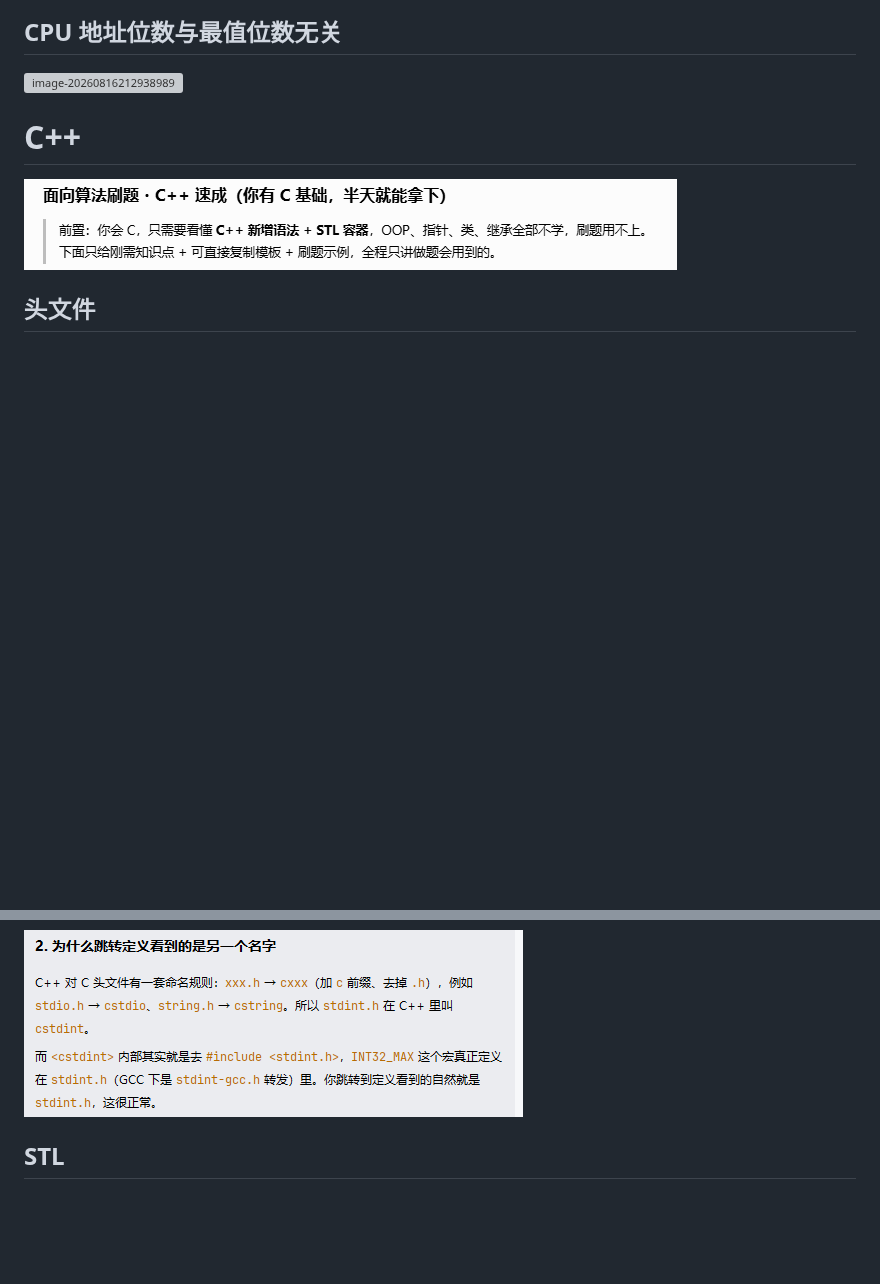
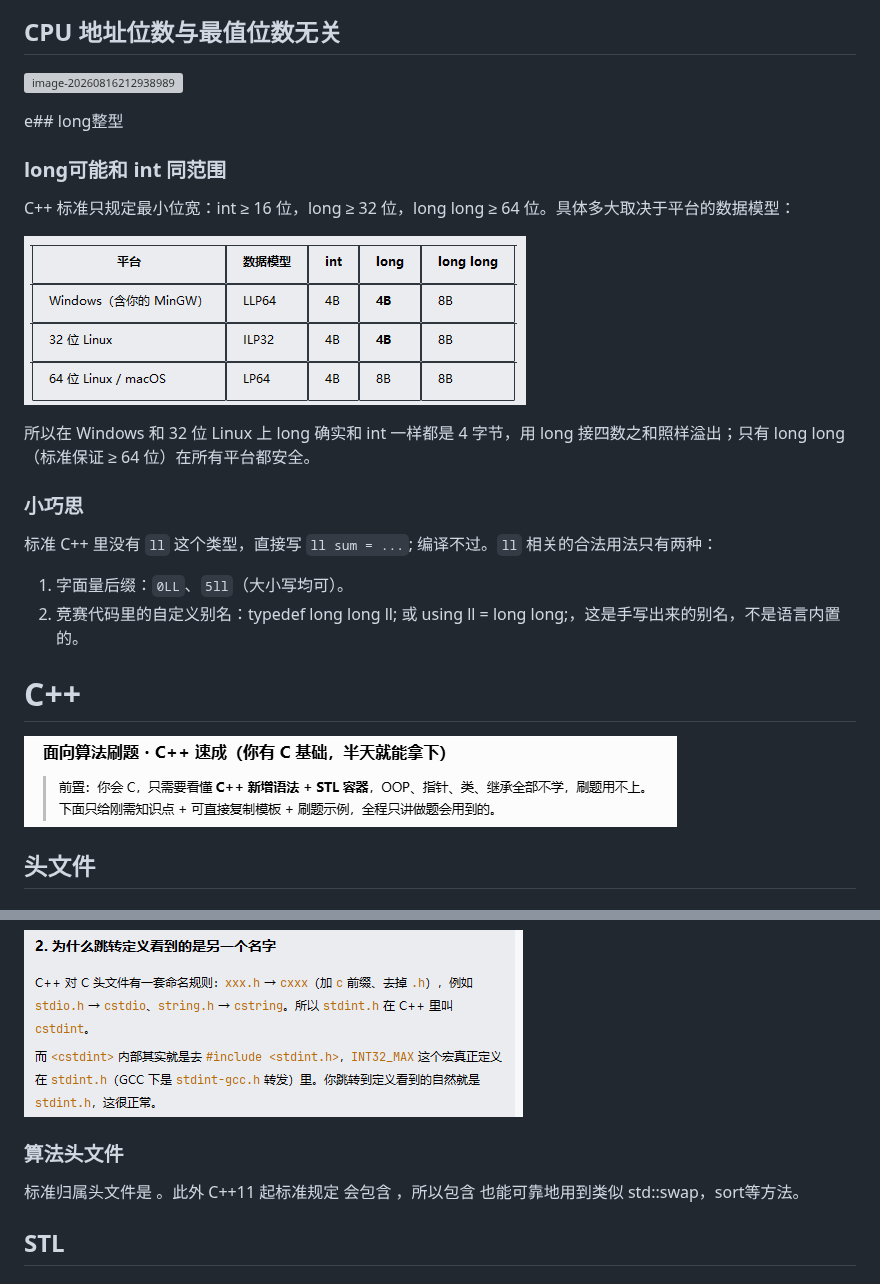
Before and after one commit to syoung0011/algorithmn, a Markdown page: NOTES.md, 2 parts joined by grey strips. Rendered like a GitHub page; pictures changed too: NOTES.assets/image-20260822195629251.png (added); blank space fills up the shorter version; grey boxes are pictures that could not be loaded.

Commit message:
[notes] 更新笔记

```diff
--- a/NOTES.md
+++ b/NOTES.md
@@ -12,6 +12,23 @@
 ## CPU 地址位数与最值位数无关
 
 ![image-20260816212938989](NOTES.assets/image-20260816212938989.png)
+
+e## long整型
+
+### long可能和 int 同范围
+
+C++ 标准只规定最小位宽：int ≥ 16 位，long ≥ 32 位，long long ≥ 64 位。具体多大取决于平台的数据模型：
+
+![image-20260822195629251](NOTES.assets/image-20260822195629251.png)
+
+所以在 Windows 和 32 位 Linux 上 long 确实和 int 一样都是 4 字节，用 long 接四数之和照样溢出；只有 long long（标准保证 ≥ 64 位）在所有平台都安全。
+
+### 小巧思
+
+标准 C++ 里没有 `ll` 这个类型，直接写 `ll sum = ...`; 编译不过。`ll` 相关的合法用法只有两种：
+
+1. 字面量后缀：`0LL`、`5ll`（大小写均可）。
+2. 竞赛代码里的自定义别名：typedef long long ll; 或 using ll = long long;，这是手写出来的别名，不是语言内置的。
 
 # C++
 
@@ -30,6 +47,10 @@
 ![image-20260816232151974](NOTES.assets/image-20260816232151974.png)
 
 ![image-20260816232200880](NOTES.assets/image-20260816232200880.png)
+
+### 算法头文件
+
+标准归属头文件是 <utility>。此外 C++11 起标准规定 <algorithm> 会包含 <utility>，所以包含 <algorithm> 也能可靠地用到类似 std::swap，sort等方法。
 
 ## STL
 
```
